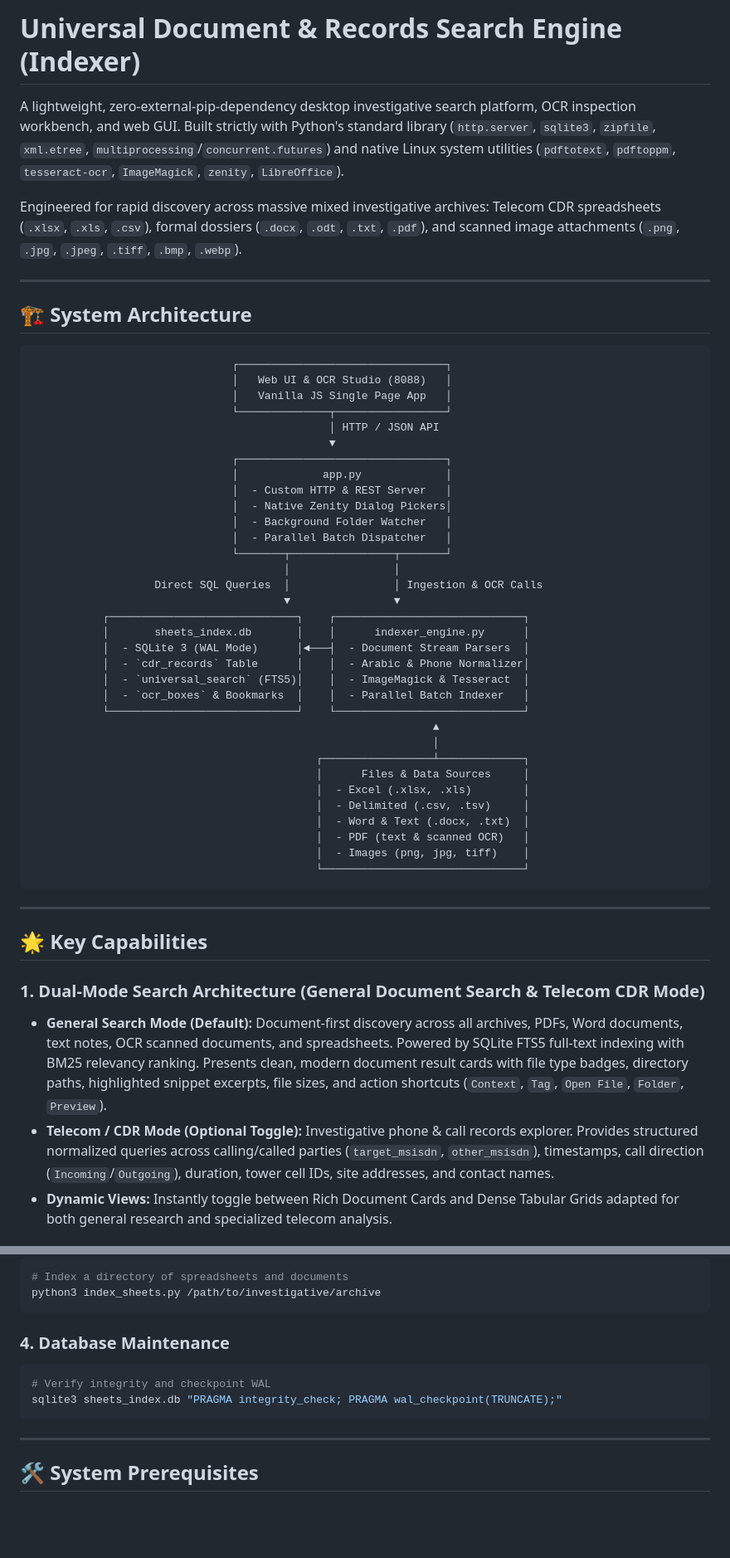
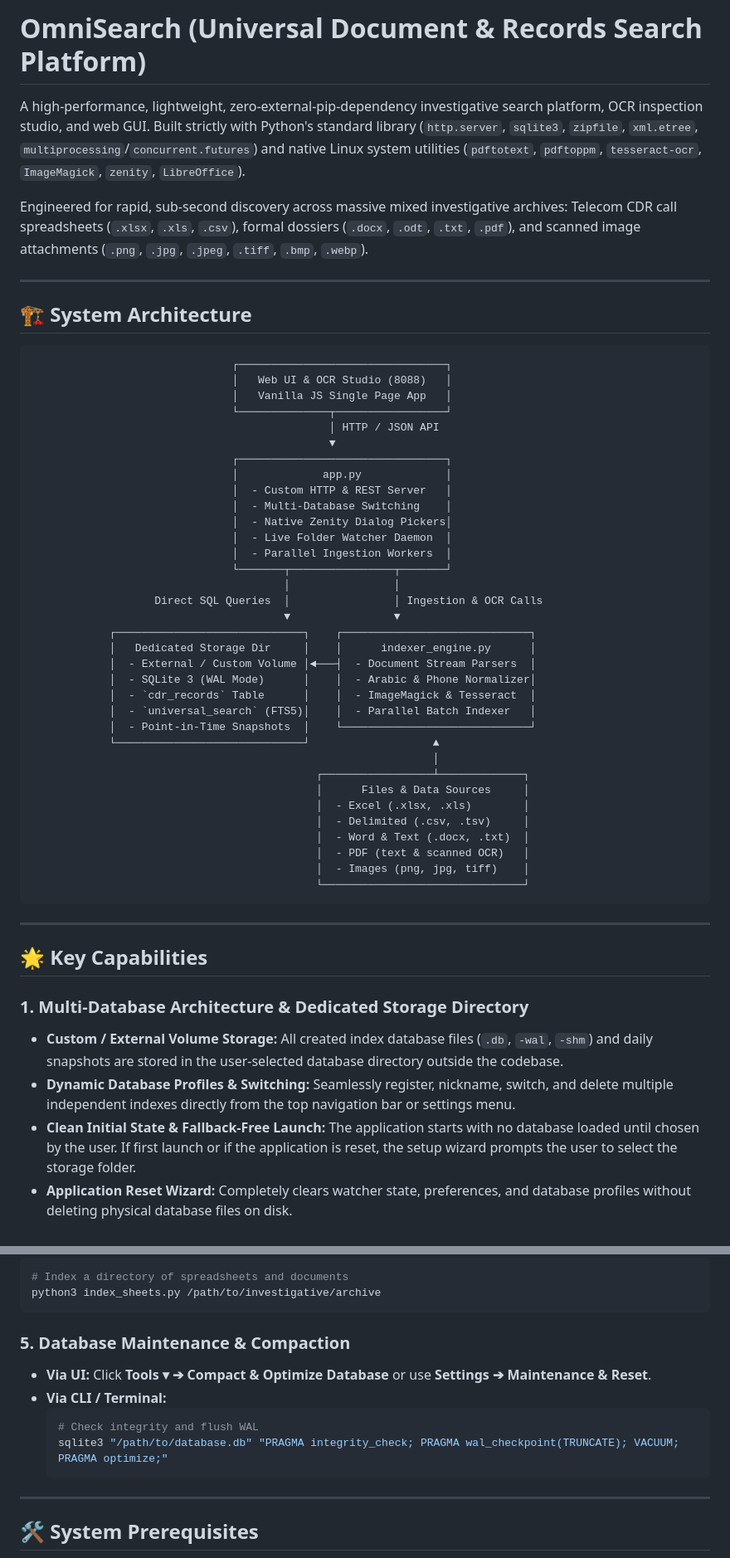
Before and after one commit to essammahammed2026-gif/Indexer, a Markdown page: README.md, 2 parts joined by grey strips. Shown at 83% size. Drawn GitHub-style; blank space fills up the shorter version.

Commit message:
Update comprehensive documentation for final production release

````diff
--- a/README.md
+++ b/README.md
@@ -1,8 +1,8 @@
-# Universal Document & Records Search Engine (Indexer)
+# OmniSearch (Universal Document & Records Search Platform)
 
-A lightweight, zero-external-pip-dependency desktop investigative search platform, OCR inspection workbench, and web GUI. Built strictly with Python's standard library (`http.server`, `sqlite3`, `zipfile`, `xml.etree`, `multiprocessing`/`concurrent.futures`) and native Linux system utilities (`pdftotext`, `pdftoppm`, `tesseract-ocr`, `ImageMagick`, `zenity`, `LibreOffice`).
+A high-performance, lightweight, zero-external-pip-dependency investigative search platform, OCR inspection studio, and web GUI. Built strictly with Python's standard library (`http.server`, `sqlite3`, `zipfile`, `xml.etree`, `multiprocessing`/`concurrent.futures`) and native Linux system utilities (`pdftotext`, `pdftoppm`, `tesseract-ocr`, `ImageMagick`, `zenity`, `LibreOffice`).
 
-Engineered for rapid discovery across massive mixed investigative archives: Telecom CDR spreadsheets (`.xlsx`, `.xls`, `.csv`), formal dossiers (`.docx`, `.odt`, `.txt`, `.pdf`), and scanned image attachments (`.png`, `.jpg`, `.jpeg`, `.tiff`, `.bmp`, `.webp`).
+Engineered for rapid, sub-second discovery across massive mixed investigative archives: Telecom CDR call spreadsheets (`.xlsx`, `.xls`, `.csv`), formal dossiers (`.docx`, `.odt`, `.txt`, `.pdf`), and scanned image attachments (`.png`, `.jpg`, `.jpeg`, `.tiff`, `.bmp`, `.webp`).
 
 ---
 
@@ -18,21 +18,22 @@ Engineered for rapid discovery across massive mixed investigative archives: Tele
                                ┌────────────────────────────────┐
                                │             app.py             │
                                │  - Custom HTTP & REST Server   │
+                               │  - Multi-Database Switching    │
                                │  - Native Zenity Dialog Pickers│
-                               │  - Background Folder Watcher   │
-                               │  - Parallel Batch Dispatcher   │
+                               │  - Live Folder Watcher Daemon  │
+                               │  - Parallel Ingestion Workers  │
                                └───────┬────────────────┬───────┘
                                        │                │
                    Direct SQL Queries  │                │ Ingestion & OCR Calls
                                        ▼                ▼
-           ┌─────────────────────────────┐    ┌─────────────────────────────┐
-           │       sheets_index.db       │    │      indexer_engine.py      │
-           │  - SQLite 3 (WAL Mode)      │◄───┤  - Document Stream Parsers  │
-           │  - `cdr_records` Table      │    │  - Arabic & Phone Normalizer│
-           │  - `universal_search` (FTS5)│    │  - ImageMagick & Tesseract  │
-           │  - `ocr_boxes` & Bookmarks  │    │  - Parallel Batch Indexer   │
-           └─────────────────────────────┘    └─────────────────────────────┘
-                                                              ▲
+            ┌─────────────────────────────┐    ┌─────────────────────────────┐
+            │   Dedicated Storage Dir     │    │      indexer_engine.py      │
+            │  - External / Custom Volume │◄───┤  - Document Stream Parsers  │
+            │  - SQLite 3 (WAL Mode)      │    │  - Arabic & Phone Normalizer│
+            │  - `cdr_records` Table      │    │  - ImageMagick & Tesseract  │
+            │  - `universal_search` (FTS5)│    │  - Parallel Batch Indexer   │
+            │  - Point-in-Time Snapshots  │    └─────────────────────────────┘
+            └─────────────────────────────┘                   ▲
                                                               │
                                             ┌─────────────────┴─────────────┐
                                             │      Files & Data Sources     │
@@ -48,8 +49,9 @@ Engineered for rapid discovery across massive mixed investigative archives: Tele
 
 ## 🌟 Key Capabilities
 
-### 1. Dual-Mode Search Architecture (General Document Search & Telecom CDR Mode)
-- **General Search Mode (Default):** Document-first discovery across all archives, PDFs, Word documents, text notes, OCR scanned documents, and spreadsheets. Powered by SQLite FTS5 full-text indexing with BM25 relevancy ranking. Presents clean, modern document result cards with file type badges, directory paths, highlighted snippet excerpts, file sizes, and action shortcuts (`Context`, `Tag`, `Open File`, `Folder`, `Preview`).
-- **Telecom / CDR Mode (Optional Toggle):** Investigative phone & call records explorer. Provides structured normalized queries across calling/called parties (`target_msisdn`, `other_msisdn`), timestamps, call direction (`Incoming`/`Outgoing`), duration, tower cell IDs, site addresses, and contact names.
-- **Dynamic Views:** Instantly toggle between Rich Document Cards and Dense Tabular Grids adapted for both general research and specialized telecom analysis.
+### 1. Multi-Database Architecture & Dedicated Storage Directory
+- **Custom / External Volume Storage:** All created index database files (`.db`, `-wal`, `-shm`) and daily snapshots are stored in the user-selected database directory outside the codebase.
+- **Dynamic Database Profiles & Switching:** Seamlessly register, nickname, switch, and delete multiple independent indexes directly from the top navigation bar or settings menu.
+- **Clean Initial State & Fallback-Free Launch:** The application starts with no database loaded until chosen by the user. If first launch or if the application is reset, the setup wizard prompts the user to select the storage folder.
+- **Application Reset Wizard:** Completely clears watcher state, preferences, and database profiles without deleting physical database files on disk.
 
@@ -223,11 +276,13 @@ python3 search.py "01123456789" --open
 python3 index_sheets.py /path/to/investigative/archive
 ```
 
-### 4. Database Maintenance
-```bash
-# Verify integrity and checkpoint WAL
-sqlite3 sheets_index.db "PRAGMA integrity_check; PRAGMA wal_checkpoint(TRUNCATE);"
-```
+### 5. Database Maintenance & Compaction
+- **Via UI:** Click **Tools ▾ ➔ Compact & Optimize Database** or use **Settings ➔ Maintenance & Reset**.
+- **Via CLI / Terminal:**
+  ```bash
+  # Check integrity and flush WAL
+  sqlite3 "/path/to/database.db" "PRAGMA integrity_check; PRAGMA wal_checkpoint(TRUNCATE); VACUUM; PRAGMA optimize;"
+  ```
 
 ---
 
````
Also changed, not shown: other parts of README.md (+76 -25 lines).
